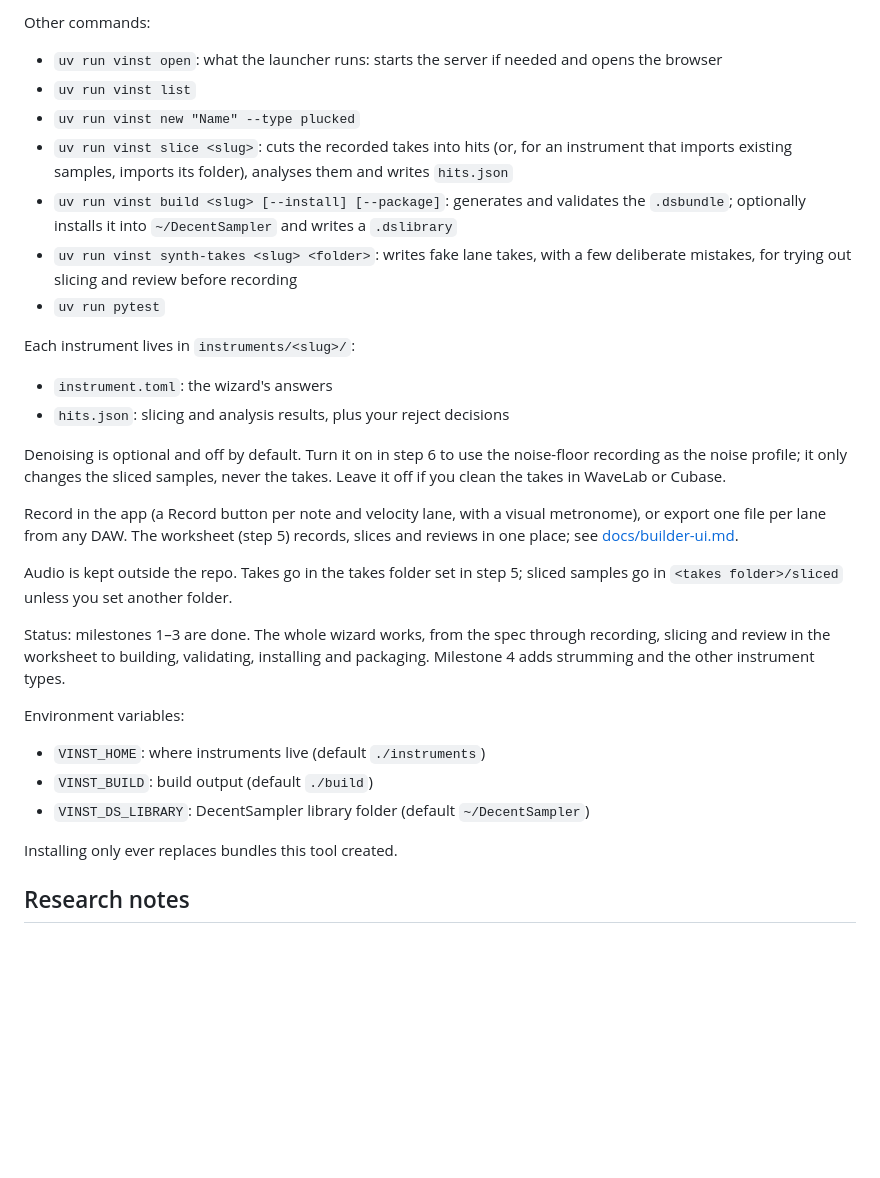
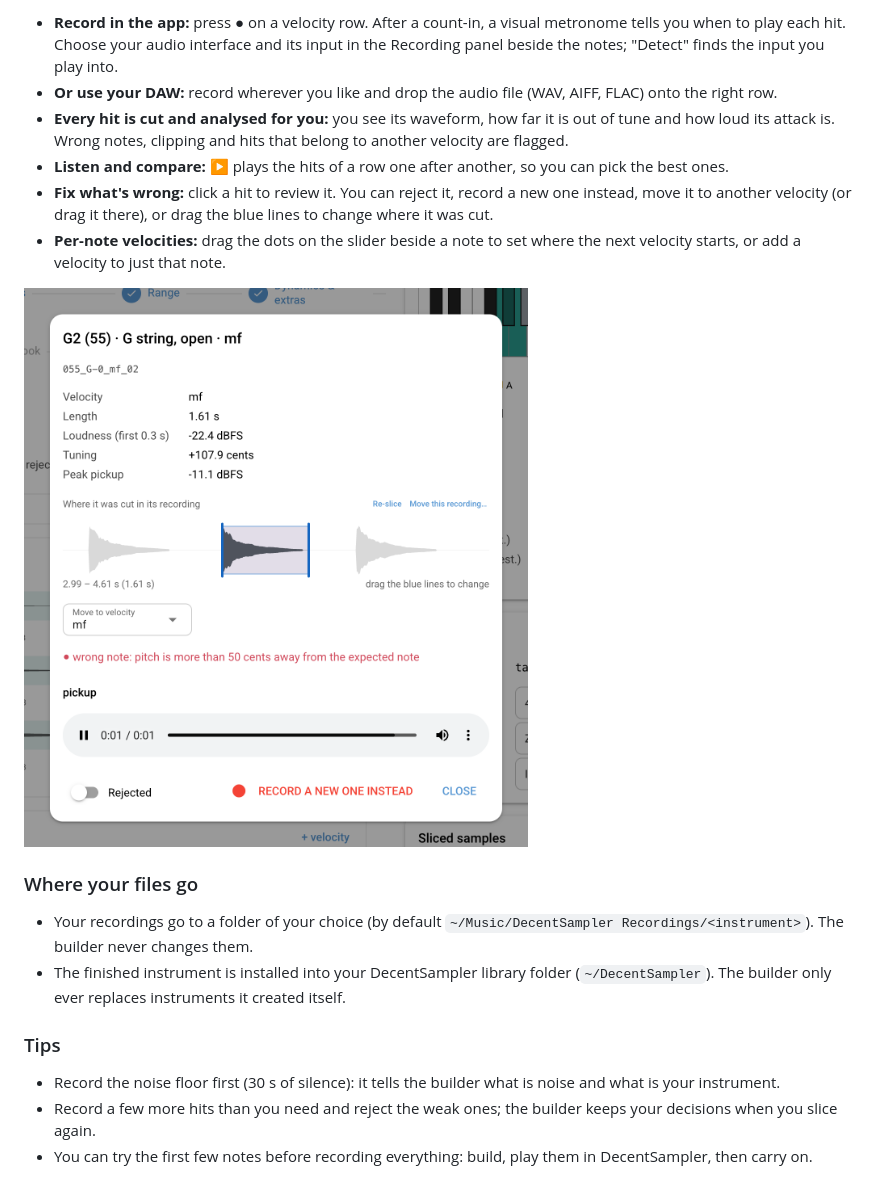
Before and after one commit to paulwellnerbou/virtual-instruments, a Markdown page: README.md, the part around one of its changes. Rendered like a GitHub page; pictures changed too: docs/images/hit-review.png (added); blank space fills up the shorter version.

```diff
--- a/README.md
+++ b/README.md
@@ -27,34 +47,21 @@ uv run vinst ui
 
-Other commands:
+- **Record in the app:** press ● on a velocity row. After a count-in, a visual metronome tells you when to play each hit. Choose your audio interface and its input in the Recording panel beside the notes; "Detect" finds the input you play into.
+- **Or use your DAW:** record wherever you like and drop the audio file (WAV, AIFF, FLAC) onto the right row.
+- **Every hit is cut and analysed for you:** you see its waveform, how far it is out of tune and how loud its attack is. Wrong notes, clipping and hits that belong to another velocity are flagged.
+- **Listen and compare:** ▶ plays the hits of a row one after another, so you can pick the best ones.
+- **Fix what's wrong:** click a hit to review it. You can reject it, record a new one instead, move it to another velocity (or drag it there), or drag the blue lines to change where it was cut.
+- **Per-note velocities:** drag the dots on the slider beside a note to set where the next velocity starts, or add a velocity to just that note.
 
-- `uv run vinst open`: what the launcher runs: starts the server if needed and opens the browser
-- `uv run vinst list`
-- `uv run vinst new "Name" --type plucked`
-- `uv run vinst slice <slug>`: cuts the recorded takes into hits (or, for an instrument that imports existing samples, imports its folder), analyses them and writes `hits.json`
-- `uv run vinst build <slug> [--install] [--package]`: generates and validates the `.dsbundle`; optionally installs it into `~/DecentSampler` and writes a `.dslibrary`
-- `uv run vinst synth-takes <slug> <folder>`: writes fake lane takes, with a few deliberate mistakes, for trying out slicing and review before recording
-- `uv run pytest`
+![Reviewing a hit: details, where it was cut, and what to do with it](docs/images/hit-review.png)
 
-Each instrument lives in `instruments/<slug>/`:
+### Where your files go
 
-- `instrument.toml`: the wizard's answers
-- `hits.json`: slicing and analysis results, plus your reject decisions
+- Your recordings go to a folder of your choice (by default `~/Music/DecentSampler Recordings/<instrument>`). The builder never changes them.
+- The finished instrument is installed into your DecentSampler library folder (`~/DecentSampler`). The builder only ever replaces instruments it created itself.
 
-Denoising is optional and off by default. Turn it on in step 6 to use the noise-floor recording as the noise profile; it only changes the sliced samples, never the takes. Leave it off if you clean the takes in WaveLab or Cubase.
+### Tips
 
-Record in the app (a Record button per note and velocity lane, with a visual metronome), or export one file per lane from any DAW. The worksheet (step 5) records, slices and reviews in one place; see [docs/builder-ui.md](docs/builder-ui.md).
+- Record the noise floor first (30 s of silence): it tells the builder what is noise and what is your instrument.
+- Record a few more hits than you need and reject the weak ones; the builder keeps your decisions when you slice again.
+- You can try the first few notes before recording everything: build, play them in DecentSampler, then carry on.
 
-Audio is kept outside the repo. Takes go in the takes folder set in step 5; sliced samples go in `<takes folder>/sliced` unless you set another folder.
-
-Status: milestones 1–3 are done. The whole wizard works, from the spec through recording, slicing and review in the worksheet to building, validating, installing and packaging. Milestone 4 adds strumming and the other instrument types.
-
-Environment variables:
-
-- `VINST_HOME`: where instruments live (default `./instruments`)
-- `VINST_BUILD`: build output (default `./build`)
-- `VINST_DS_LIBRARY`: DecentSampler library folder (default `~/DecentSampler`)
-
-Installing only ever replaces bundles this tool created.
-
-## Research notes
-
```
Also changed, not shown: other parts of README.md (+33 -48 lines), docs/development.md (added, +46 -0 lines), docs/images/worksheet.png (added).
